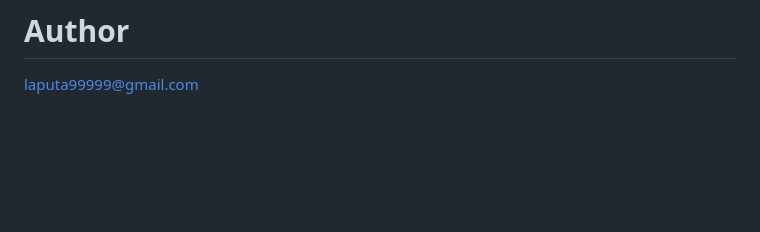
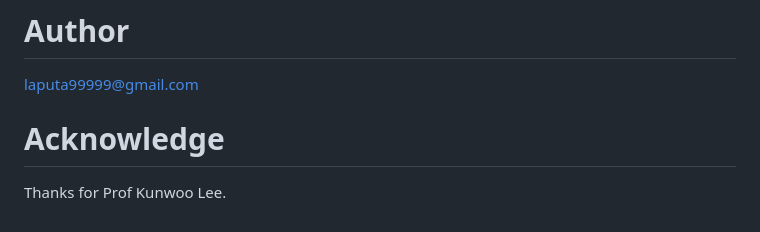
Before and after one commit to mac999/open_brep, a Markdown page: README.md, the part around the change. GitHub-like rendering; blank space fills up the shorter version.

```diff
--- a/README.md
+++ b/README.md
@@ -652,3 +652,6 @@ MIT License
 
 # Author
 laputa99999@gmail.com
+
+# Acknowledge
+Thanks for Prof Kunwoo Lee.
```
